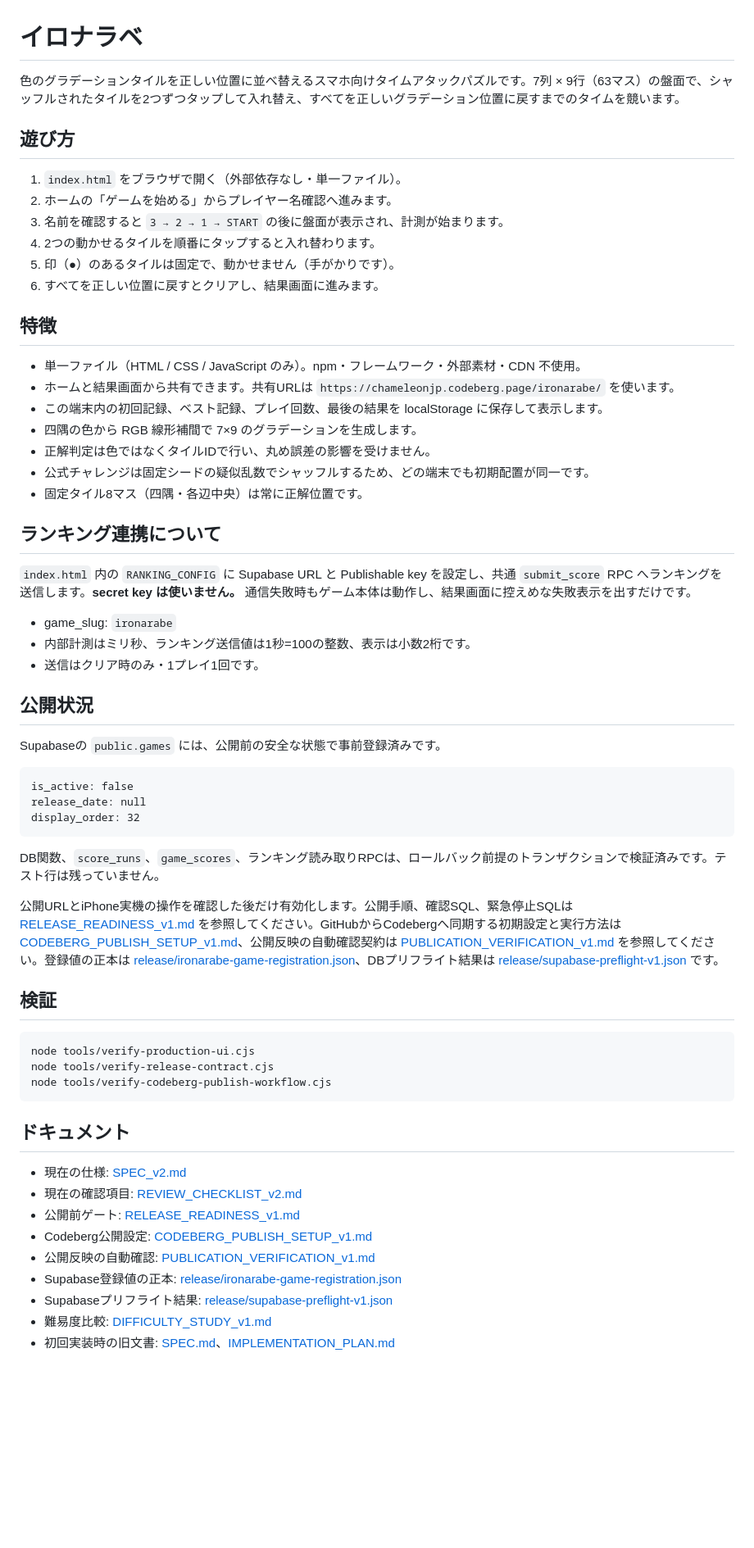
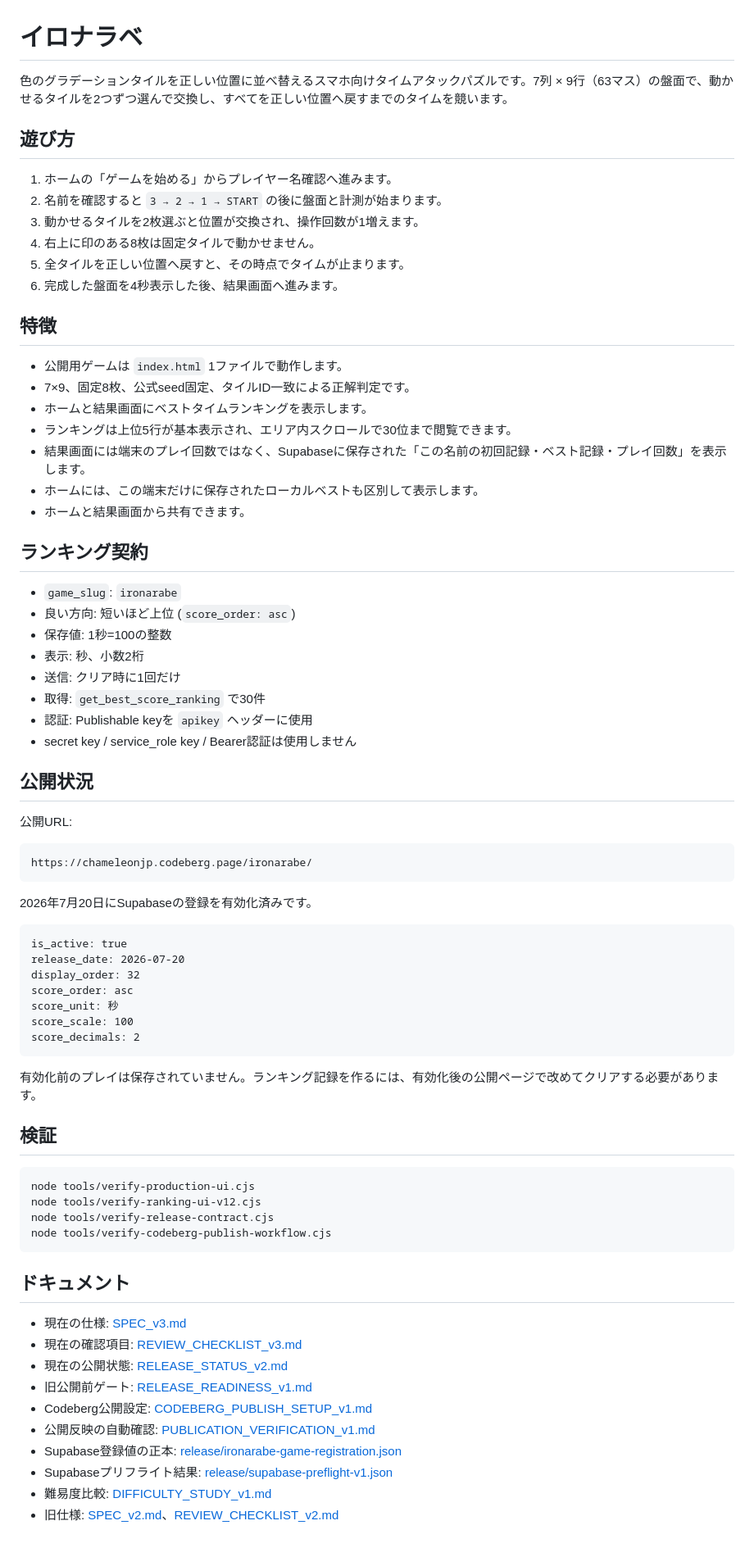
Before and after one commit to chameleonjp-lab/ironarabe, a Markdown page: README.md, the part around the change. Shown at 82% size. GitHub-like rendering; blank space fills up the shorter version.

Commit message:
docs: update ranking and release overview

````diff
--- a/README.md
+++ b/README.md
@@ -1,61 +1,77 @@
 # イロナラベ
 
-色のグラデーションタイルを正しい位置に並べ替えるスマホ向けタイムアタックパズルです。7列 × 9行（63マス）の盤面で、シャッフルされたタイルを2つずつタップして入れ替え、すべてを正しいグラデーション位置に戻すまでのタイムを競います。
+色のグラデーションタイルを正しい位置に並べ替えるスマホ向けタイムアタックパズルです。7列 × 9行（63マス）の盤面で、動かせるタイルを2つずつ選んで交換し、すべてを正しい位置へ戻すまでのタイムを競います。
 
 ## 遊び方
-1. `index.html` をブラウザで開く（外部依存なし・単一ファイル）。
-2. ホームの「ゲームを始める」からプレイヤー名確認へ進みます。
-3. 名前を確認すると `3 → 2 → 1 → START` の後に盤面が表示され、計測が始まります。
-4. 2つの動かせるタイルを順番にタップすると入れ替わります。
-5. 印（●）のあるタイルは固定で、動かせません（手がかりです）。
-6. すべてを正しい位置に戻すとクリアし、結果画面に進みます。
+
+1. ホームの「ゲームを始める」からプレイヤー名確認へ進みます。
+2. 名前を確認すると `3 → 2 → 1 → START` の後に盤面と計測が始まります。
+3. 動かせるタイルを2枚選ぶと位置が交換され、操作回数が1増えます。
+4. 右上に印のある8枚は固定タイルで動かせません。
+5. 全タイルを正しい位置へ戻すと、その時点でタイムが止まります。
+6. 完成した盤面を4秒表示した後、結果画面へ進みます。
 
 ## 特徴
-- 単一ファイル（HTML / CSS / JavaScript のみ）。npm・フレームワーク・外部素材・CDN 不使用。
-- ホームと結果画面から共有できます。共有URLは `https://chameleonjp.codeberg.page/ironarabe/` を使います。
-- この端末内の初回記録、ベスト記録、プレイ回数、最後の結果を localStorage に保存して表示します。
-- 四隅の色から RGB 線形補間で 7×9 のグラデーションを生成します。
-- 正解判定は色ではなくタイルIDで行い、丸め誤差の影響を受けません。
-- 公式チャレンジは固定シードの疑似乱数でシャッフルするため、どの端末でも初期配置が同一です。
-- 固定タイル8マス（四隅・各辺中央）は常に正解位置です。
 
-## ランキング連携について
-`index.html` 内の `RANKING_CONFIG` に Supabase URL と Publishable key を設定し、共通 `submit_score` RPC へランキングを送信します。**secret key は使いません。**
-通信失敗時もゲーム本体は動作し、結果画面に控えめな失敗表示を出すだけです。
+- 公開用ゲームは `index.html` 1ファイルで動作します。
+- 7×9、固定8枚、公式seed固定、タイルID一致による正解判定です。
+- ホームと結果画面にベストタイムランキングを表示します。
+- ランキングは上位5行が基本表示され、エリア内スクロールで30位まで閲覧できます。
+- 結果画面には端末のプレイ回数ではなく、Supabaseに保存された「この名前の初回記録・ベスト記録・プレイ回数」を表示します。
+- ホームには、この端末だけに保存されたローカルベストも区別して表示します。
+- ホームと結果画面から共有できます。
 
-- game_slug: `ironarabe`
-- 内部計測はミリ秒、ランキング送信値は1秒=100の整数、表示は小数2桁です。
-- 送信はクリア時のみ・1プレイ1回です。
+## ランキング契約
+
+- `game_slug`: `ironarabe`
+- 良い方向: 短いほど上位 (`score_order: asc`)
+- 保存値: 1秒=100の整数
+- 表示: 秒、小数2桁
+- 送信: クリア時に1回だけ
+- 取得: `get_best_score_ranking` で30件
+- 認証: Publishable keyを `apikey` ヘッダーに使用
+- secret key / service_role key / Bearer認証は使用しません
 
 ## 公開状況
 
-Supabaseの `public.games` には、公開前の安全な状態で事前登録済みです。
+公開URL:
 
 ```text
-is_active: false
-release_date: null
-display_order: 32
+https://chameleonjp.codeberg.page/ironarabe/
 ```
 
-DB関数、`score_runs`、`game_scores`、ランキング読み取りRPCは、ロールバック前提のトランザクションで検証済みです。テスト行は残っていません。
+2026年7月20日にSupabaseの登録を有効化済みです。
 
-公開URLとiPhone実機の操作を確認した後だけ有効化します。公開手順、確認SQL、緊急停止SQLは [RELEASE_READINESS_v1.md](./RELEASE_READINESS_v1.md) を参照してください。GitHubからCodebergへ同期する初期設定と実行方法は [CODEBERG_PUBLISH_SETUP_v1.md](./CODEBERG_PUBLISH_SETUP_v1.md)、公開反映の自動確認契約は [PUBLICATION_VERIFICATION_v1.md](./PUBLICATION_VERIFICATION_v1.md) を参照してください。登録値の正本は [release/ironarabe-game-registration.json](./release/ironarabe-game-registration.json)、DBプリフライト結果は [release/supabase-preflight-v1.json](./release/supabase-preflight-v1.json) です。
+```text
+is_active: true
+release_date: 2026-07-20
+display_order: 32
+score_order: asc
+score_unit: 秒
+score_scale: 100
+score_decimals: 2
+```
+
+有効化前のプレイは保存されていません。ランキング記録を作るには、有効化後の公開ページで改めてクリアする必要があります。
 
 ## 検証
 
 ```bash
 node tools/verify-production-ui.cjs
+node tools/verify-ranking-ui-v12.cjs
 node tools/verify-release-contract.cjs
 node tools/verify-codeberg-publish-workflow.cjs
 ```
 
 ## ドキュメント
-- 現在の仕様: [SPEC_v2.md](./SPEC_v2.md)
-- 現在の確認項目: [REVIEW_CHECKLIST_v2.md](./REVIEW_CHECKLIST_v2.md)
-- 公開前ゲート: [RELEASE_READINESS_v1.md](./RELEASE_READINESS_v1.md)
+
+- 現在の仕様: [SPEC_v3.md](./SPEC_v3.md)
+- 現在の確認項目: [REVIEW_CHECKLIST_v3.md](./REVIEW_CHECKLIST_v3.md)
+- 現在の公開状態: [RELEASE_STATUS_v2.md](./RELEASE_STATUS_v2.md)
+- 旧公開前ゲート: [RELEASE_READINESS_v1.md](./RELEASE_READINESS_v1.md)
 - Codeberg公開設定: [CODEBERG_PUBLISH_SETUP_v1.md](./CODEBERG_PUBLISH_SETUP_v1.md)
 - 公開反映の自動確認: [PUBLICATION_VERIFICATION_v1.md](./PUBLICATION_VERIFICATION_v1.md)
 - Supabase登録値の正本: [release/ironarabe-game-registration.json](./release/ironarabe-game-registration.json)
 - Supabaseプリフライト結果: [release/supabase-preflight-v1.json](./release/supabase-preflight-v1.json)
 - 難易度比較: [DIFFICULTY_STUDY_v1.md](./DIFFICULTY_STUDY_v1.md)
-- 初回実装時の旧文書: [SPEC.md](./SPEC.md)、[IMPLEMENTATION_PLAN.md](./IMPLEMENTATION_PLAN.md)
+- 旧仕様: [SPEC_v2.md](./SPEC_v2.md)、[REVIEW_CHECKLIST_v2.md](./REVIEW_CHECKLIST_v2.md)
````
